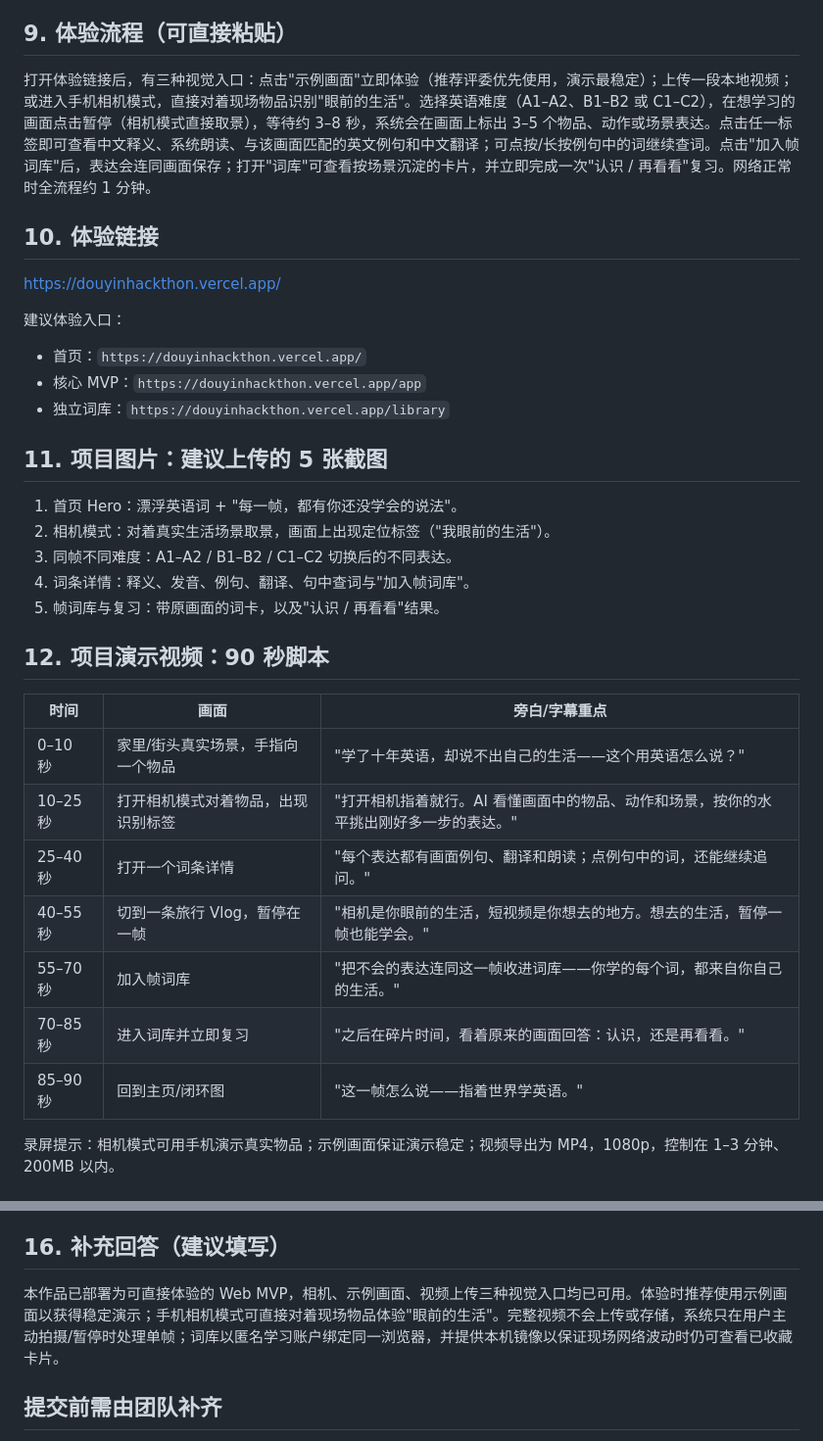
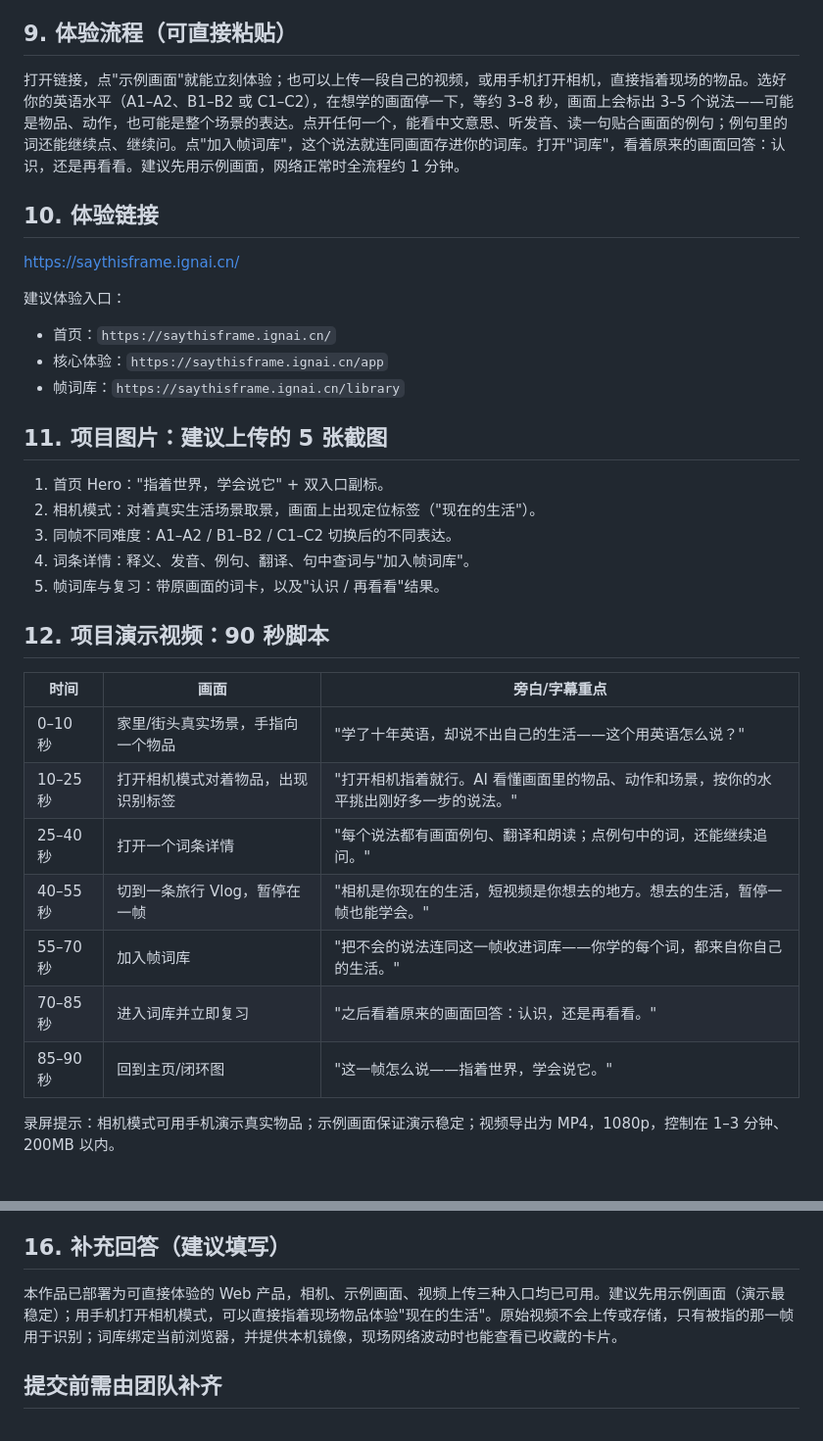
Before and after one commit to qianzhu18/douyinhackthon, a Markdown page: DOCS/05-大区赛提交材料草案.md, 2 parts joined by grey strips. Shown at 98% size. Drawn GitHub-style.

Commit message:
docs: 提交文案改用产品语言重写，体验链接更新为 saythisframe.ignai.cn
Co-Authored-By: Claude Opus 4.7 <noreply@anthropic.com>

```diff
--- a/DOCS/05-大区赛提交材料草案.md
+++ b/DOCS/05-大区赛提交材料草案.md
@@ -88,22 +76,22 @@
 
 ## 9. 体验流程（可直接粘贴）
 
-打开体验链接后，有三种视觉入口：点击"示例画面"立即体验（推荐评委优先使用，演示最稳定）；上传一段本地视频；或进入手机相机模式，直接对着现场物品识别"眼前的生活"。选择英语难度（A1–A2、B1–B2 或 C1–C2），在想学习的画面点击暂停（相机模式直接取景），等待约 3–8 秒，系统会在画面上标出 3–5 个物品、动作或场景表达。点击任一标签即可查看中文释义、系统朗读、与该画面匹配的英文例句和中文翻译；可点按/长按例句中的词继续查词。点击"加入帧词库"后，表达会连同画面保存；打开"词库"可查看按场景沉淀的卡片，并立即完成一次"认识 / 再看看"复习。网络正常时全流程约 1 分钟。
+打开链接，点"示例画面"就能立刻体验；也可以上传一段自己的视频，或用手机打开相机，直接指着现场的物品。选好你的英语水平（A1–A2、B1–B2 或 C1–C2），在想学的画面停一下，等约 3–8 秒，画面上会标出 3–5 个说法——可能是物品、动作，也可能是整个场景的表达。点开任何一个，能看中文意思、听发音、读一句贴合画面的例句；例句里的词还能继续点、继续问。点"加入帧词库"，这个说法就连同画面存进你的词库。打开"词库"，看着原来的画面回答：认识，还是再看看。建议先用示例画面，网络正常时全流程约 1 分钟。
 
 ## 10. 体验链接
 
-https://douyinhackthon.vercel.app/
+https://saythisframe.ignai.cn/
 
 建议体验入口：
 
-- 首页：`https://douyinhackthon.vercel.app/`
-- 核心 MVP：`https://douyinhackthon.vercel.app/app`
-- 独立词库：`https://douyinhackthon.vercel.app/library`
+- 首页：`https://saythisframe.ignai.cn/`
+- 核心体验：`https://saythisframe.ignai.cn/app`
+- 帧词库：`https://saythisframe.ignai.cn/library`
 
 ## 11. 项目图片：建议上传的 5 张截图
 
-1. 首页 Hero：漂浮英语词 + "每一帧，都有你还没学会的说法"。
-2. 相机模式：对着真实生活场景取景，画面上出现定位标签（"我眼前的生活"）。
+1. 首页 Hero："指着世界，学会说它" + 双入口副标。
+2. 相机模式：对着真实生活场景取景，画面上出现定位标签（"现在的生活"）。
 3. 同帧不同难度：A1–A2 / B1–B2 / C1–C2 切换后的不同表达。
 4. 词条详情：释义、发音、例句、翻译、句中查词与"加入帧词库"。
 5. 帧词库与复习：带原画面的词卡，以及"认识 / 再看看"结果。
@@ -113,12 +101,12 @@ https://douyinhackthon.vercel.app/
 | 时间 | 画面 | 旁白/字幕重点 |
 | --- | --- | --- |
 | 0–10 秒 | 家里/街头真实场景，手指向一个物品 | "学了十年英语，却说不出自己的生活——这个用英语怎么说？" |
-| 10–25 秒 | 打开相机模式对着物品，出现识别标签 | "打开相机指着就行。AI 看懂画面中的物品、动作和场景，按你的水平挑出刚好多一步的表达。" |
-| 25–40 秒 | 打开一个词条详情 | "每个表达都有画面例句、翻译和朗读；点例句中的词，还能继续追问。" |
-| 40–55 秒 | 切到一条旅行 Vlog，暂停在一帧 | "相机是你眼前的生活，短视频是你想去的地方。想去的生活，暂停一帧也能学会。" |
-| 55–70 秒 | 加入帧词库 | "把不会的表达连同这一帧收进词库——你学的每个词，都来自你自己的生活。" |
-| 70–85 秒 | 进入词库并立即复习 | "之后在碎片时间，看着原来的画面回答：认识，还是再看看。" |
-| 85–90 秒 | 回到主页/闭环图 | "这一帧怎么说——指着世界学英语。" |
+| 10–25 秒 | 打开相机模式对着物品，出现识别标签 | "打开相机指着就行。AI 看懂画面里的物品、动作和场景，按你的水平挑出刚好多一步的说法。" |
+| 25–40 秒 | 打开一个词条详情 | "每个说法都有画面例句、翻译和朗读；点例句中的词，还能继续追问。" |
+| 40–55 秒 | 切到一条旅行 Vlog，暂停在一帧 | "相机是你现在的生活，短视频是你想去的地方。想去的生活，暂停一帧也能学会。" |
+| 55–70 秒 | 加入帧词库 | "把不会的说法连同这一帧收进词库——你学的每个词，都来自你自己的生活。" |
+| 70–85 秒 | 进入词库并立即复习 | "之后看着原来的画面回答：认识，还是再看看。" |
+| 85–90 秒 | 回到主页/闭环图 | "这一帧怎么说——指着世界，学会说它。" |
 
 录屏提示：相机模式可用手机演示真实物品；示例画面保证演示稳定；视频导出为 MP4，1080p，控制在 1–3 分钟、200MB 以内。
 
@@ -151,7 +139,7 @@ frame-vocabulary-search.skill.zip
 
 ## 16. 补充回答（建议填写）
 
-本作品已部署为可直接体验的 Web MVP，相机、示例画面、视频上传三种视觉入口均已可用。体验时推荐使用示例画面以获得稳定演示；手机相机模式可直接对着现场物品体验"眼前的生活"。完整视频不会上传或存储，系统只在用户主动拍摄/暂停时处理单帧；词库以匿名学习账户绑定同一浏览器，并提供本机镜像以保证现场网络波动时仍可查看已收藏卡片。
+本作品已部署为可直接体验的 Web 产品，相机、示例画面、视频上传三种入口均已可用。建议先用示例画面（演示最稳定）；用手机打开相机模式，可以直接指着现场物品体验"现在的生活"。原始视频不会上传或存储，只有被指的那一帧用于识别；词库绑定当前浏览器，并提供本机镜像，现场网络波动时也能查看已收藏的卡片。
 
 ## 提交前需由团队补齐
 
```
Also changed, not shown: other parts of DOCS/05-大区赛提交材料草案.md (+38 -50 lines), DOCS/06-赛道立项与资源申请方案.md (+1 -1 lines), DOCS/07-大区赛提交作战手册.md (+15 -15 lines).
